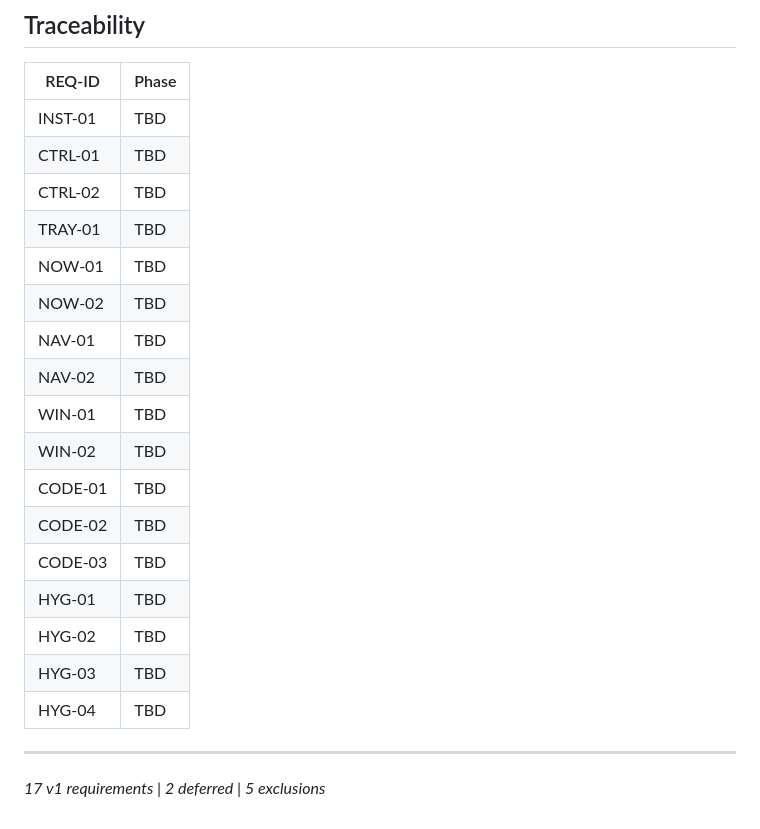
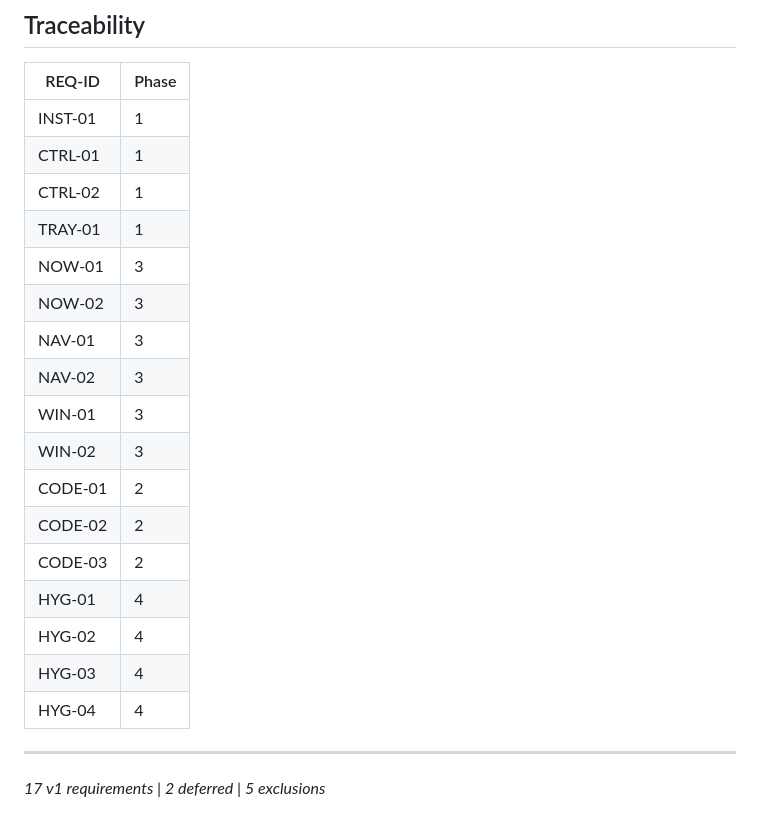
Before and after one commit to everancii/youmusicflow, a Markdown page: .planning/REQUIREMENTS.md, the part around the change. Drawn GitHub-style.

```diff
--- a/.planning/REQUIREMENTS.md
+++ b/.planning/REQUIREMENTS.md
@@ -58,23 +58,23 @@
 
 | REQ-ID | Phase |
 |--------|-------|
-| INST-01 | TBD |
-| CTRL-01 | TBD |
-| CTRL-02 | TBD |
-| TRAY-01 | TBD |
-| NOW-01 | TBD |
-| NOW-02 | TBD |
-| NAV-01 | TBD |
-| NAV-02 | TBD |
-| WIN-01 | TBD |
-| WIN-02 | TBD |
-| CODE-01 | TBD |
-| CODE-02 | TBD |
-| CODE-03 | TBD |
-| HYG-01 | TBD |
-| HYG-02 | TBD |
-| HYG-03 | TBD |
-| HYG-04 | TBD |
+| INST-01 | 1 |
+| CTRL-01 | 1 |
+| CTRL-02 | 1 |
+| TRAY-01 | 1 |
+| NOW-01 | 3 |
+| NOW-02 | 3 |
+| NAV-01 | 3 |
+| NAV-02 | 3 |
+| WIN-01 | 3 |
+| WIN-02 | 3 |
+| CODE-01 | 2 |
+| CODE-02 | 2 |
+| CODE-03 | 2 |
+| HYG-01 | 4 |
+| HYG-02 | 4 |
+| HYG-03 | 4 |
+| HYG-04 | 4 |
 
 ---
 *17 v1 requirements | 2 deferred | 5 exclusions*
```
Also changed, not shown: .planning/ROADMAP.md (added, +90 -0 lines), .planning/STATE.md (added, +69 -0 lines).
